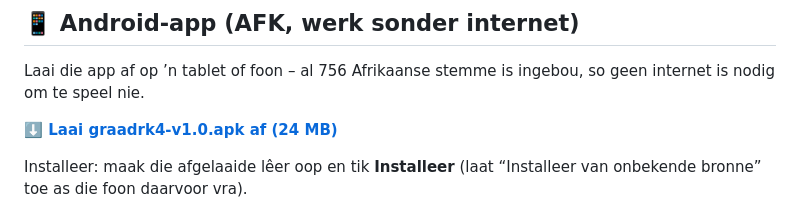
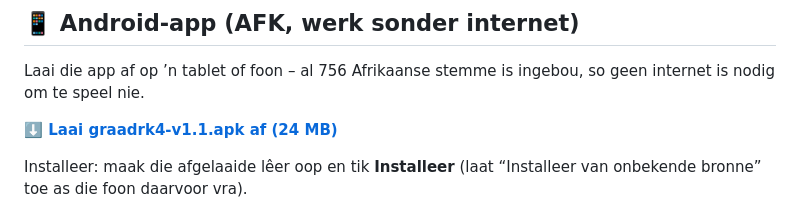
Before and after one commit to Nageljakes/graadrk4, a Markdown page: README.md, the part around the change. Drawn GitHub-style.

Commit message:
README: APK v1.1 (klank reggemaak)

```diff
--- a/README.md
+++ b/README.md
@@ -14,7 +14,7 @@ elke assesseringsitem oefen (25 aktiwiteite + gemengde uitdaging).
 Laai die app af op ’n tablet of foon – al 756 Afrikaanse stemme is ingebou,
 so geen internet is nodig om te speel nie.
 
-**[⬇️ Laai graadrk4-v1.0.apk af (24 MB)](https://github.com/Nageljakes/graadrk4/releases/download/v1.0/graadrk4-v1.0.apk)**
+**[⬇️ Laai graadrk4-v1.1.apk af (24 MB)](https://github.com/Nageljakes/graadrk4/releases/download/v1.1/graadrk4-v1.1.apk)**
 
 Installeer: maak die afgelaaide lêer oop en tik **Installeer** (laat
 “Installeer van onbekende bronne” toe as die foon daarvoor vra).
```
